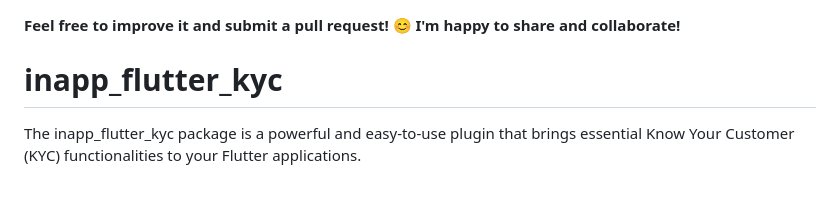
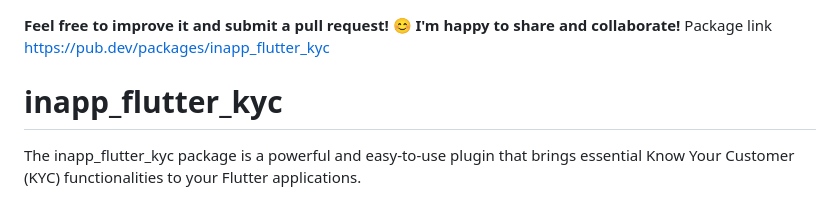
Before and after one commit to rifat-22/inapp_kyc, a Markdown page: README.md, the part around the change. Rendered like a GitHub page.

Commit message:
Add package link to README
Added package link to README for easier access.

```diff
--- a/README.md
+++ b/README.md
@@ -1,4 +1,5 @@
 **Feel free to improve it and submit a pull request! 😊 I'm happy to share and collaborate!**
+Package link [https://pub.dev/packages/inapp_flutter_kyc](https://pub.dev/packages/inapp_flutter_kyc)
 
 # inapp_flutter_kyc
 The inapp_flutter_kyc package is a powerful and easy-to-use plugin that brings essential Know Your Customer (KYC) functionalities to your Flutter applications.
```
